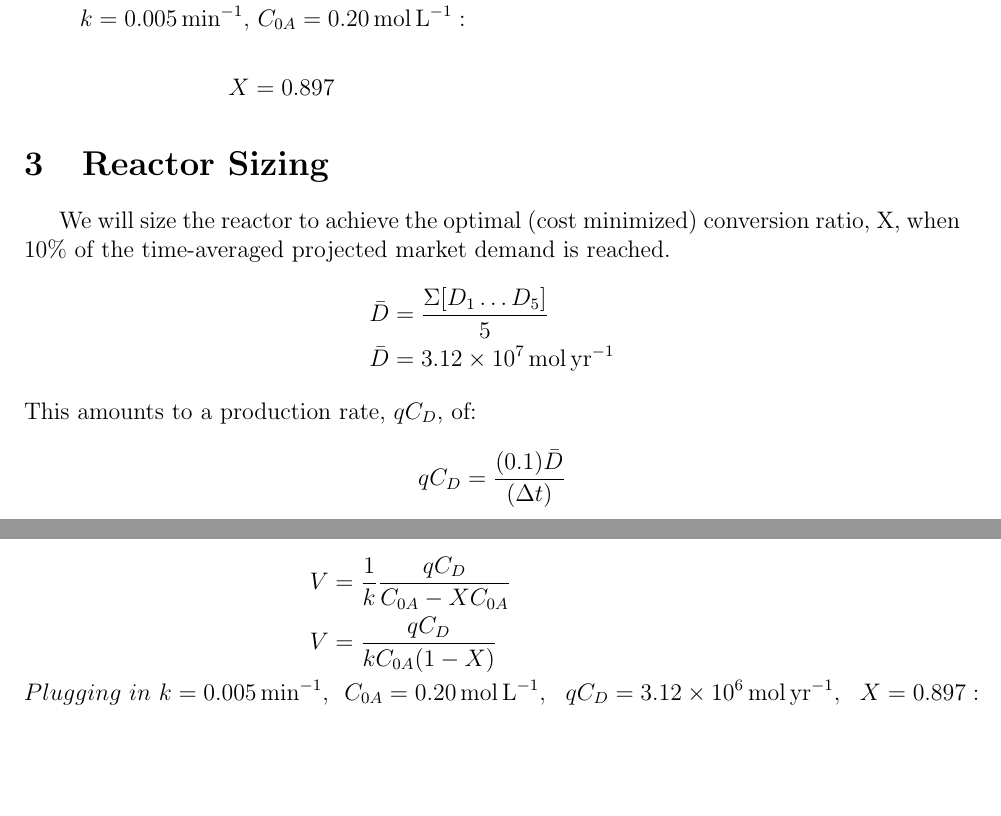
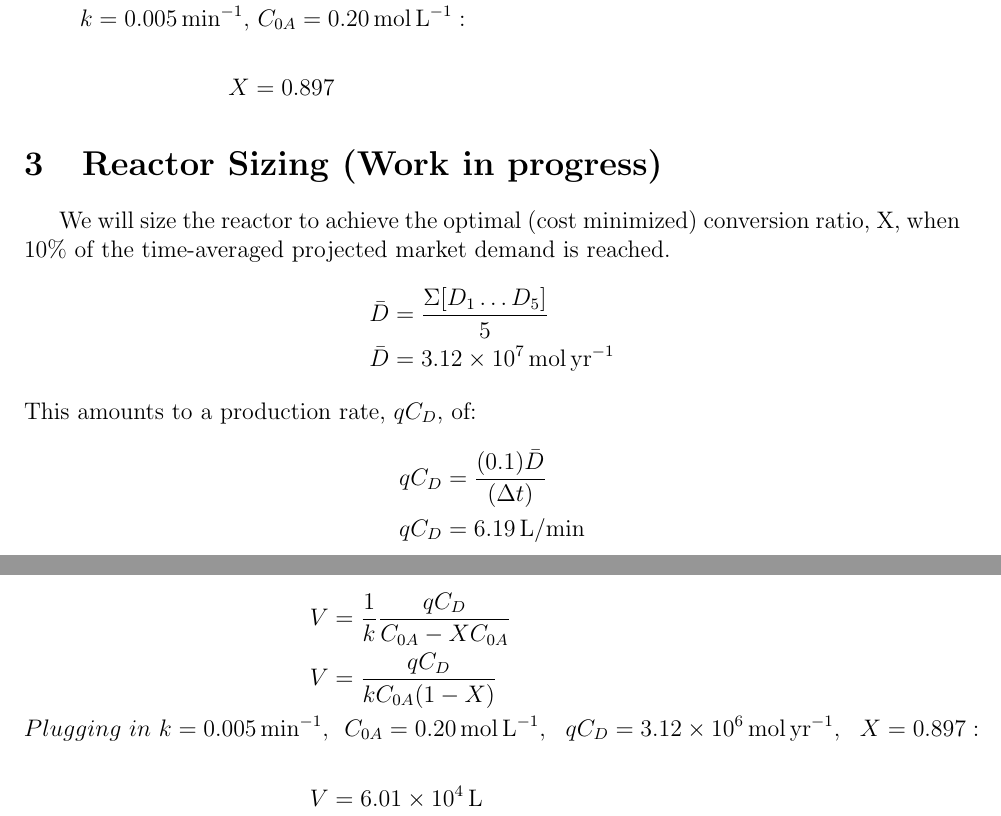
Before and after one commit to myronium/cbe-design-game, a LaTeX document (calculations.tex): two parts of pages 2 and 3 of 3, joined at a grey line, cut so that both start at the same text, the shorter picture padded with empty space. Compiled offline with pdfLaTeX.

Commit message:
fix stuff

```diff
--- a/calculations.tex
+++ b/calculations.tex
@@ -53,7 +53,7 @@
 	X &= 0.897
 \end{align*}
 
-\section{Reactor Sizing}
+\section{Reactor Sizing (Work in progress)}
 We will size the reactor to achieve the optimal (cost minimized) conversion ratio, X, when 10\% of the time-averaged projected market demand is reached.
 \begin{align*}
 	\bar{D} &= \frac{\Sigma[D_1 \dots D_5]}{5} \\
@@ -61,7 +61,8 @@ We will size the reactor to achieve the optimal (cost minimized) conversion rati
 \end{align*}
 This amounts to a production rate, $qC_D$, of:
 \begin{align*}
-	qC_D &= \frac{(0.1)\bar{D}}{(\Delta t)}
+	qC_D &= \frac{(0.1)\bar{D}}{(\Delta t)} \\
+	qC_D &= \SI{6.19}{\liter\per\min}
 \end{align*}
 
 \begin{align*}
@@ -72,6 +73,7 @@ This amounts to a production rate, $qC_D$, of:
 	qC_D = \SI{3.12e6}{\mole\per\year},\ \
 	X = 0.897: \\
 	\\
+	V &= \SI{6.01e4}{\liter}
 \end{align*}
 
 
```
Also changed, not shown: calculations.pdf, 2 other files.
